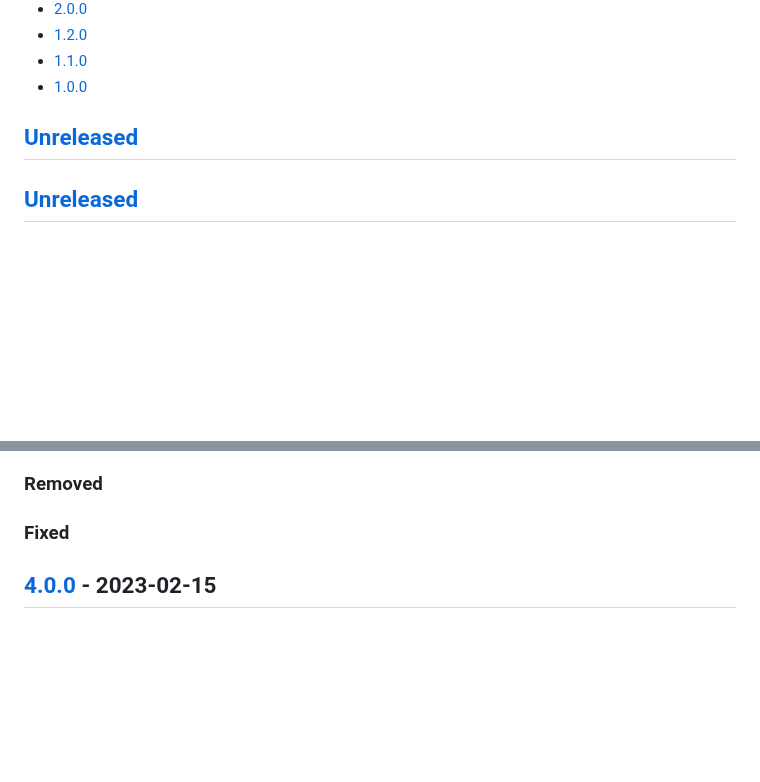
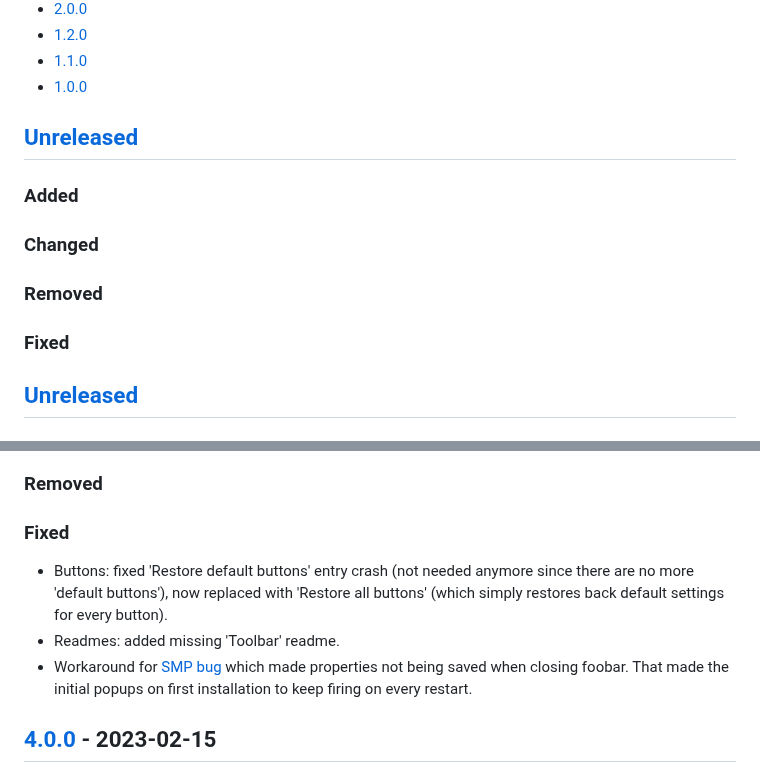
Before and after one commit to regorxxx/Search-by-Distance-SMP, a Markdown page: CHANGELOG.md, 2 parts joined by grey strips. GitHub-like rendering; blank space fills up the shorter version.

Commit message:
Updated changelog.

```diff
--- a/CHANGELOG.md
+++ b/CHANGELOG.md
@@ -24,6 +24,11 @@
 - [1.0.0](#100---2021-05-02)
 
 ## [Unreleased][]
+### Added
+### Changed
+### Removed
+### Fixed
+
 ## [Unreleased][]
 ### Added
 - UI: added settings for buttons color (the border and filling).
@@ -33,6 +38,9 @@
 - UI: pressing Ctrl resets selected setting on buttons bar colors submenu.
 ### Removed
 ### Fixed
+- Buttons: fixed 'Restore default buttons' entry crash (not needed anymore since there are no more 'default buttons'), now replaced with 'Restore all buttons' (which simply restores back default settings for every button).
+- Readmes: added missing 'Toolbar' readme.
+- Workaround for [SMP bug](https://github.com/TheQwertiest/foo_spider_monkey_panel/issues/205) which made properties not being saved when closing foobar. That made the initial popups on first installation to keep firing on every restart.
 
 ## [4.0.0] - 2023-02-15
 ### Added
```
